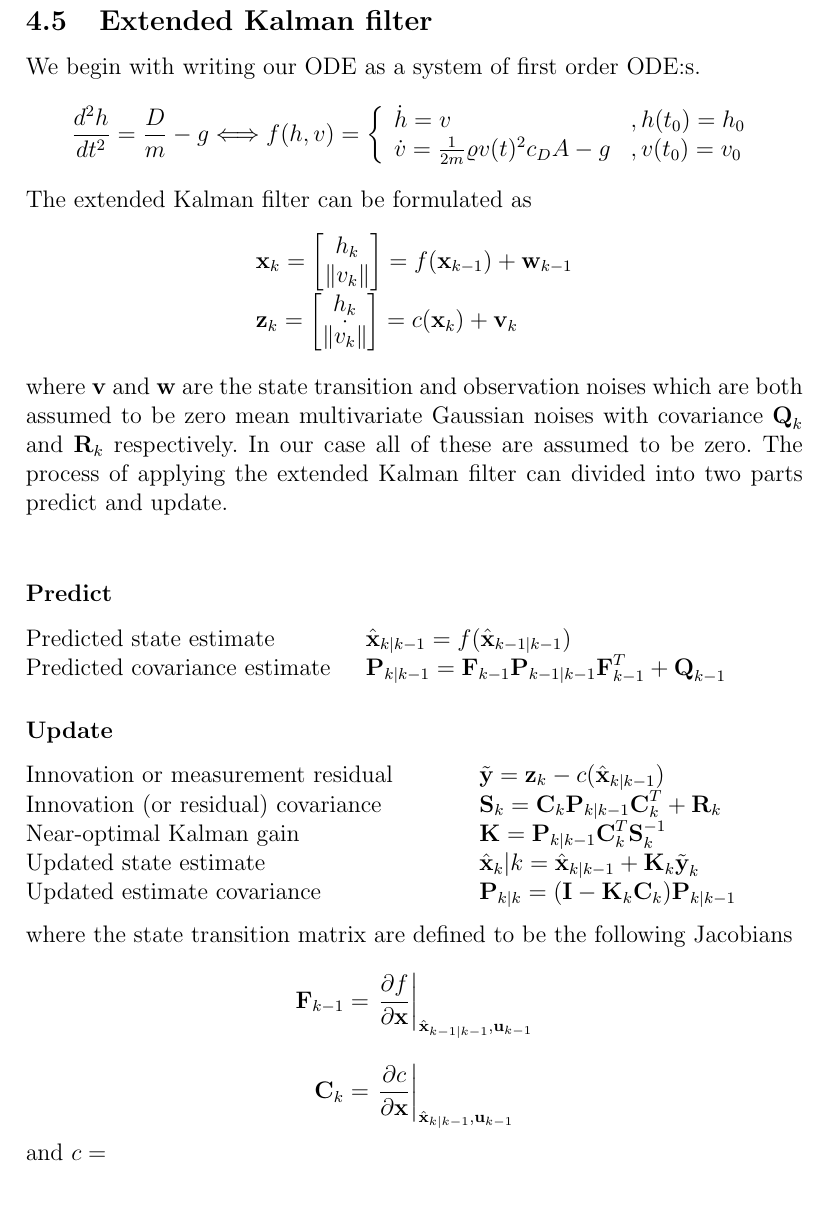
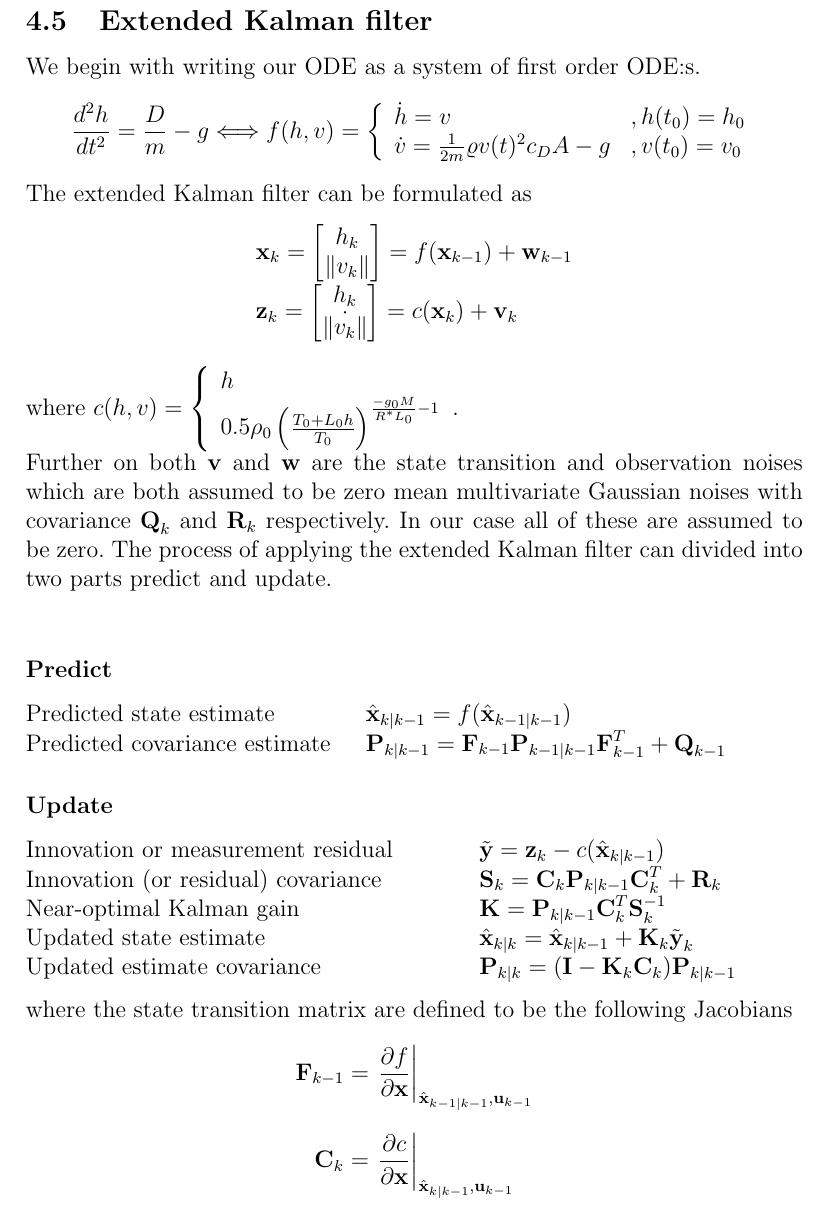
Before and after one commit to Differ3nce/ESSIM2013MadridG7, a LaTeX paper (Report/Report.tex, which reads Report/kalman.tex): part of page 6 of 7, cut so that both start at the same text. Compiled offline with pdfLaTeX.

Commit message:
Update kalman.tex

```diff
--- a/Report/kalman.tex
+++ b/Report/kalman.tex
@@ -17,7 +17,8 @@ The extended Kalman filter can be formulated as
 		\Bz_k = \zVec=  c(\Bx_k)+\Bv_k
 	\end{array}
 \end{equation*}
-where $\Bv$ and $\Bw$ are the state transition and observation noises which are both assumed to be zero mean multivariate Gaussian noises with covariance $\textbf{Q}_k$ and $\textbf{R}_k$ respectively. In our case all of these are assumed to be zero.
+where $c(h,v) = \cField$. \\
+Further on both $\Bv$ and $\Bw$ are the state transition and observation noises which are both assumed to be zero mean multivariate Gaussian noises with covariance $\textbf{Q}_k$ and $\textbf{R}_k$ respectively. In our case all of these are assumed to be zero.
 The process of applying the extended Kalman filter can divided into two parts predict and update.\\
 \subsubsection*{Predict}
 \begin{tabbing}
@@ -31,7 +32,7 @@ Predicted covariance estimate\>$\BP_{k|k-1} = \BF_{k-1}\BP_{k-1|k-1}\BF_{k-1}^T+
 Innovation or measurement residual\> $\tilde{\By}= \Bz_k-c(\hat{\Bx}_{k|k-1})$\\
 Innovation (or residual) covariance\> $\BS_k=\BC_k\BP_{k|k-1}\BC^T_k+\textbf{R}_k$\\
 Near-optimal Kalman gain\> $\BK=\BP_{k|k-1}\BC^T_k\BS^{-1}_k$\\
-Updated state estimate\> $\hat{\Bx}_k|k=\hat{\Bx}_{k|k-1}+\BK_k\tilde{\By}_k$\\
+Updated state estimate\> $\hat{\Bx}_{k|k}=\hat{\Bx}_{k|k-1}+\BK_k\tilde{\By}_k$\\
 Updated estimate covariance\> $\BP_{k|k}=(\textbf{I}-\BK_k\BC_k)\BP_{k|k-1}$
 \end{tabbing}
 where the state transition matrix are defined to be the following Jacobians
@@ -41,4 +42,3 @@ where the state transition matrix are defined to be the following Jacobians
 \begin{equation*}
 	\BC_{k}=\left. \frac{\partial c}{\partial \Bx}\right|_{{\hat{\Bx}_{k|k-1},			\Bu_{k-1}}}
 \end{equation*}
-and $c = $
```
